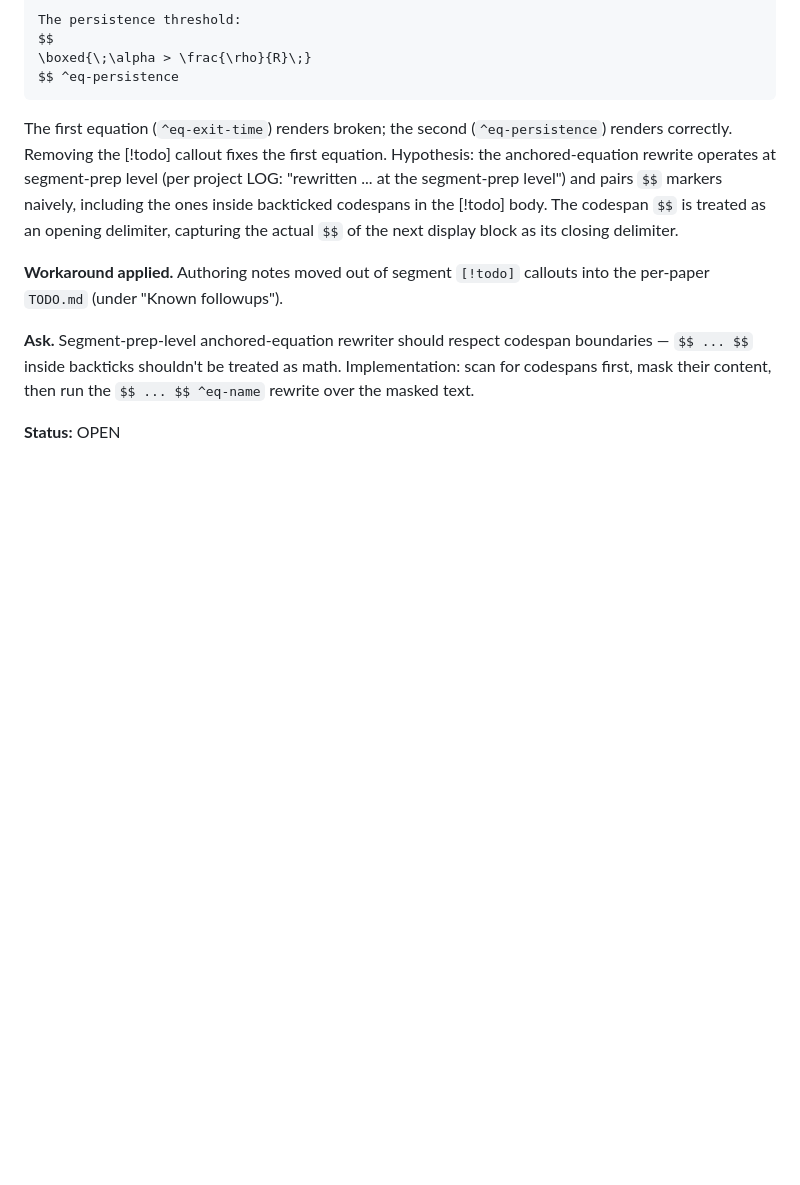
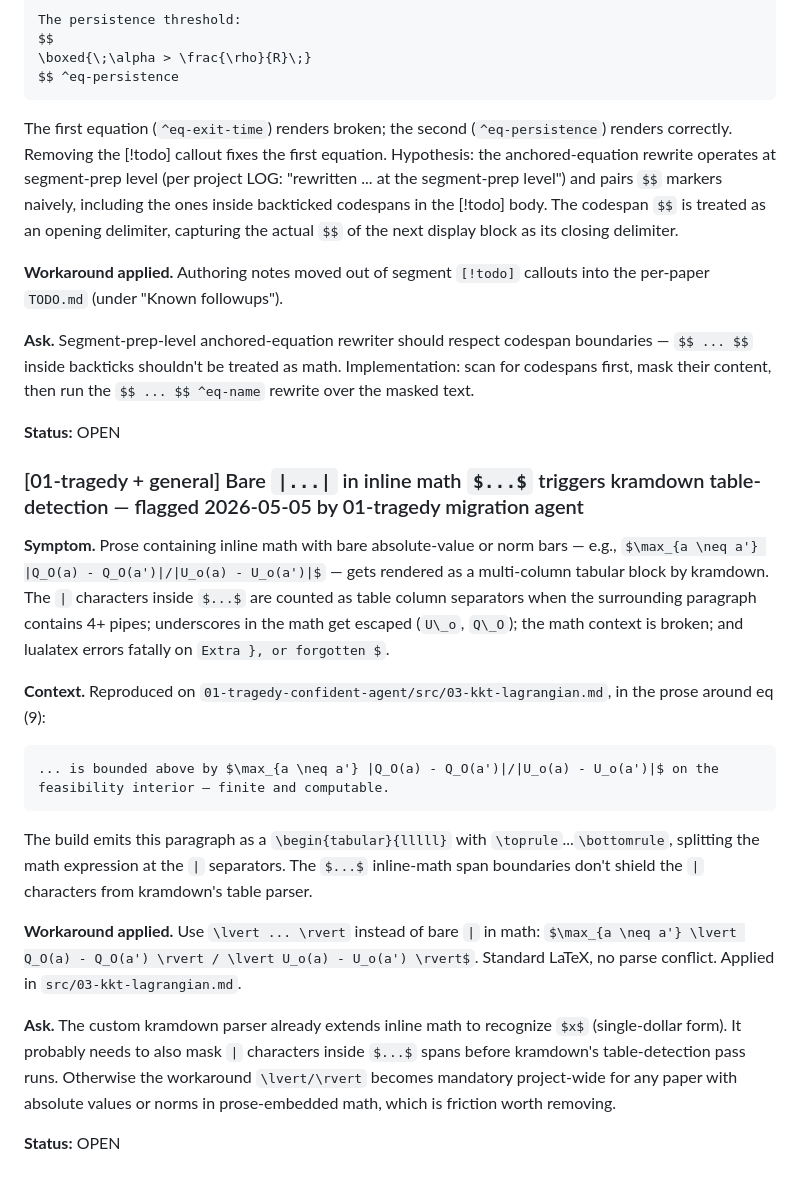
Before and after one commit to v2-io/neurips, a Markdown page: PIPELINE-TODO.md, the part around the change. Rendered like a GitHub page; blank space fills up the shorter version.

Commit message:
PIPELINE-TODO inbox: pipe-in-math table-detection flag (3rd from §3)
Bare `|...|` inside inline `$...$` math gets parsed as table column
separators by kramdown; a paragraph with 4+ math pipes renders as a
multi-column tabular block, breaks math mode, and fails fatally.
Workaround in current segments uses \lvert/\rvert; flagging the
parser issue so authors don't have to learn the workaround.

````diff
--- a/PIPELINE-TODO.md
+++ b/PIPELINE-TODO.md
@@ -204,3 +204,21 @@ The first equation (`^eq-exit-time`) renders broken; the second (`^eq-persistenc
 **Ask.** Segment-prep-level anchored-equation rewriter should respect codespan boundaries — `$$ ... $$` inside backticks shouldn't be treated as math. Implementation: scan for codespans first, mask their content, then run the `$$ ... $$ ^eq-name` rewrite over the masked text.
 
 **Status:** OPEN
+
+### [01-tragedy + general] Bare `|...|` in inline math `$...$` triggers kramdown table-detection — flagged 2026-05-05 by 01-tragedy migration agent
+
+**Symptom.** Prose containing inline math with bare absolute-value or norm bars — e.g., `$\max_{a \neq a'} |Q_O(a) - Q_O(a')|/|U_o(a) - U_o(a')|$` — gets rendered as a multi-column tabular block by kramdown. The `|` characters inside `$...$` are counted as table column separators when the surrounding paragraph contains 4+ pipes; underscores in the math get escaped (`U\_o`, `Q\_O`); the math context is broken; and lualatex errors fatally on `Extra }, or forgotten $`.
+
+**Context.** Reproduced on `01-tragedy-confident-agent/src/03-kkt-lagrangian.md`, in the prose around eq (9):
+
+```
+... is bounded above by $\max_{a \neq a'} |Q_O(a) - Q_O(a')|/|U_o(a) - U_o(a')|$ on the feasibility interior — finite and computable.
+```
+
+The build emits this paragraph as a `\begin{tabular}{lllll}` with `\toprule`...`\bottomrule`, splitting the math expression at the `|` separators. The `$...$` inline-math span boundaries don't shield the `|` characters from kramdown's table parser.
+
+**Workaround applied.** Use `\lvert ... \rvert` instead of bare `|` in math: `$\max_{a \neq a'} \lvert Q_O(a) - Q_O(a') \rvert / \lvert U_o(a) - U_o(a') \rvert$`. Standard LaTeX, no parse conflict. Applied in `src/03-kkt-lagrangian.md`.
+
+**Ask.** The custom kramdown parser already extends inline math to recognize `$x$` (single-dollar form). It probably needs to also mask `|` characters inside `$...$` spans before kramdown's table-detection pass runs. Otherwise the workaround `\lvert/\rvert` becomes mandatory project-wide for any paper with absolute values or norms in prose-embedded math, which is friction worth removing.
+
+**Status:** OPEN
````
